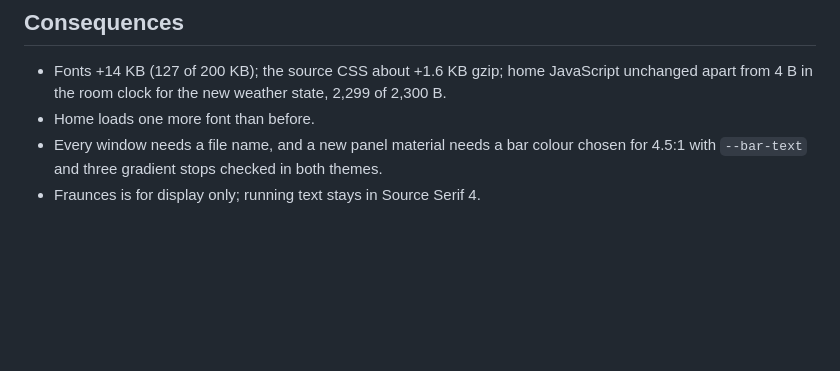
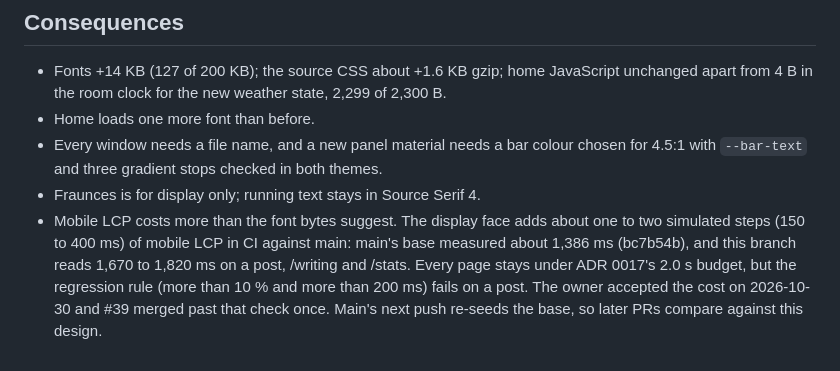
Before and after one commit to ayagmar/ayagmar.dev, a Markdown page: docs/adr/0034-lit-windows.md, the part around the change. Drawn GitHub-style; blank space fills up the shorter version.

Commit message:
docs(adr): record the accepted mobile LCP cost of the display face

```diff
--- a/docs/adr/0034-lit-windows.md
+++ b/docs/adr/0034-lit-windows.md
@@ -52,3 +52,4 @@ A code-3 sky (ADR 0029) has its own layer, `weather-overcast-{day,night}.png`, d
 - Home loads one more font than before.
 - Every window needs a file name, and a new panel material needs a bar colour chosen for 4.5:1 with `--bar-text` and three gradient stops checked in both themes.
 - Fraunces is for display only; running text stays in Source Serif 4.
+- Mobile LCP costs more than the font bytes suggest. The display face adds about one to two simulated steps (150 to 400 ms) of mobile LCP in CI against main: main's base measured about 1,386 ms (bc7b54b), and this branch reads 1,670 to 1,820 ms on a post, /writing and /stats. Every page stays under ADR 0017's 2.0 s budget, but the regression rule (more than 10 % and more than 200 ms) fails on a post. The owner accepted the cost on 2026-10-30 and #39 merged past that check once. Main's next push re-seeds the base, so later PRs compare against this design.
```
